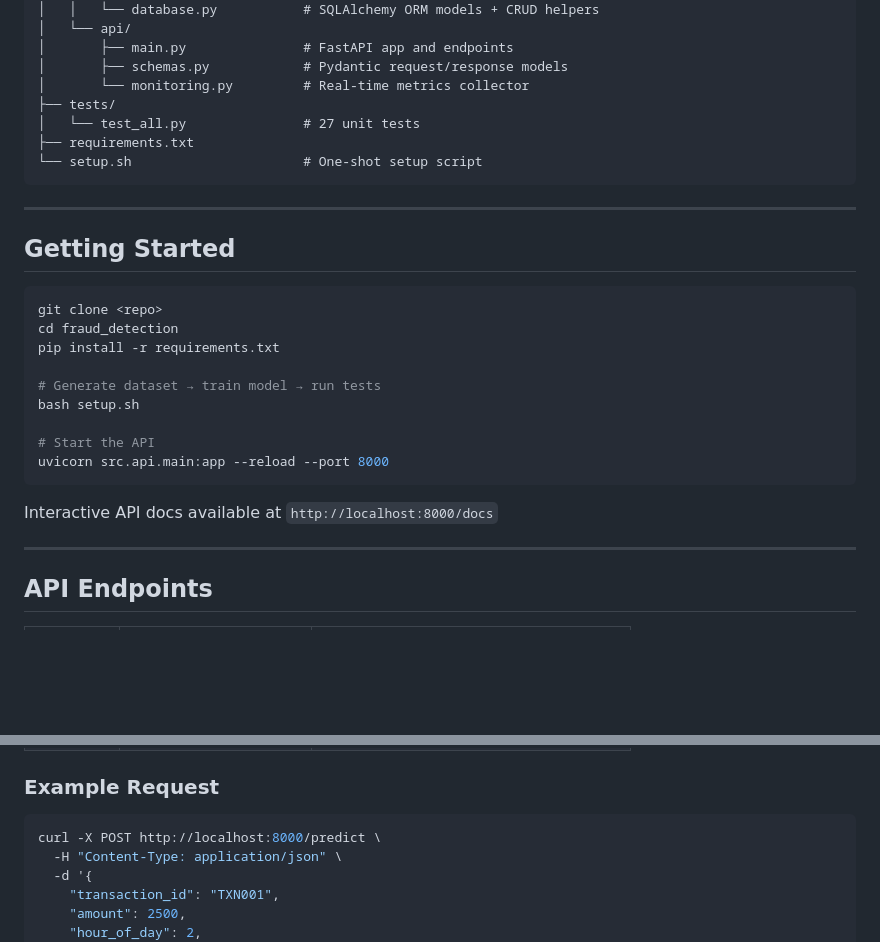
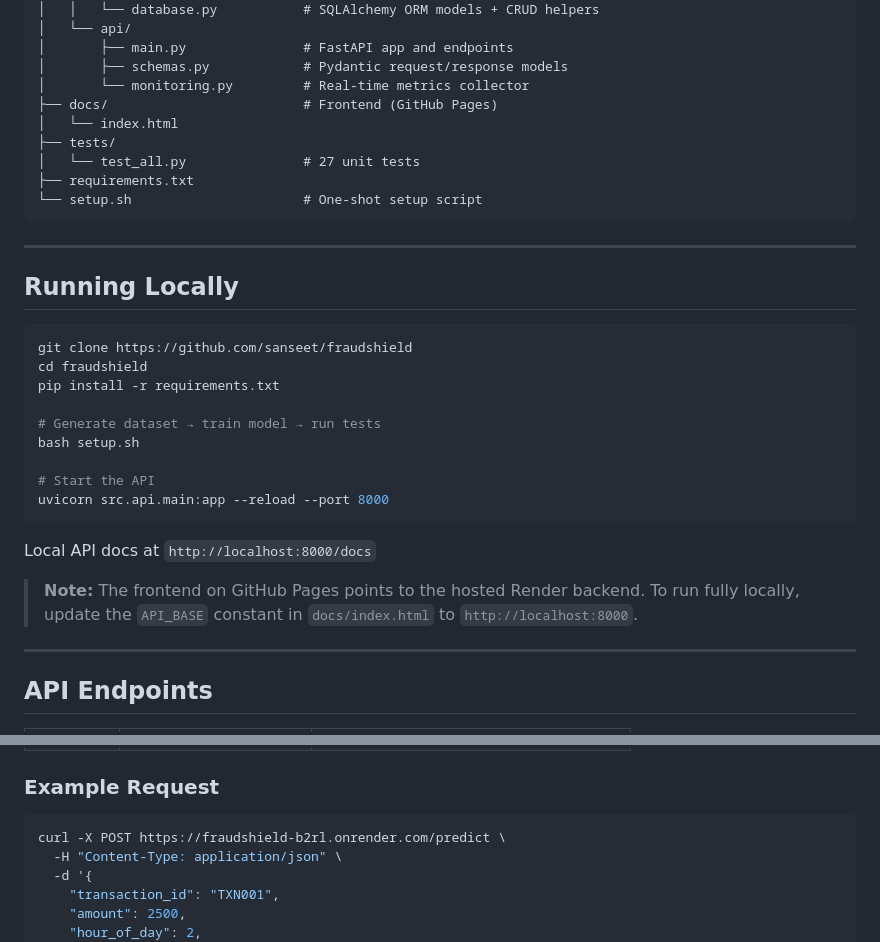
Before and after one commit to Sanseet/fraudshield, a Markdown page: README.md, 2 parts joined by grey strips. Rendered like a GitHub page; blank space fills up the shorter version.

````diff
--- a/README.md
+++ b/README.md
@@ -50,6 +59,8 @@ fraud_detection/
 │       ├── main.py               # FastAPI app and endpoints
 │       ├── schemas.py            # Pydantic request/response models
 │       └── monitoring.py         # Real-time metrics collector
+├── docs/                         # Frontend (GitHub Pages)
+│   └── index.html
 ├── tests/
 │   └── test_all.py               # 27 unit tests
 ├── requirements.txt
@@ -58,11 +69,11 @@ fraud_detection/
 
 ---
 
-## Getting Started
+## Running Locally
 
 ```bash
-git clone <repo>
-cd fraud_detection
+git clone https://github.com/sanseet/fraudshield
+cd fraudshield
 pip install -r requirements.txt
 
 # Generate dataset → train model → run tests
@@ -72,7 +83,9 @@ bash setup.sh
 uvicorn src.api.main:app --reload --port 8000
 ```
 
-Interactive API docs available at `http://localhost:8000/docs`
+Local API docs at `http://localhost:8000/docs`
+
+> **Note:** The frontend on GitHub Pages points to the hosted Render backend. To run fully locally, update the `API_BASE` constant in `docs/index.html` to `http://localhost:8000`.
 
 ---
 
@@ -90,7 +103,7 @@ Interactive API docs available at `http://localhost:8000/docs`
 ### Example Request
 
 ```bash
-curl -X POST http://localhost:8000/predict \
+curl -X POST https://fraudshield-b2rl.onrender.com/predict \
   -H "Content-Type: application/json" \
   -d '{
     "transaction_id": "TXN001",
````
Also changed, not shown: other parts of README.md (+20 -15 lines).
